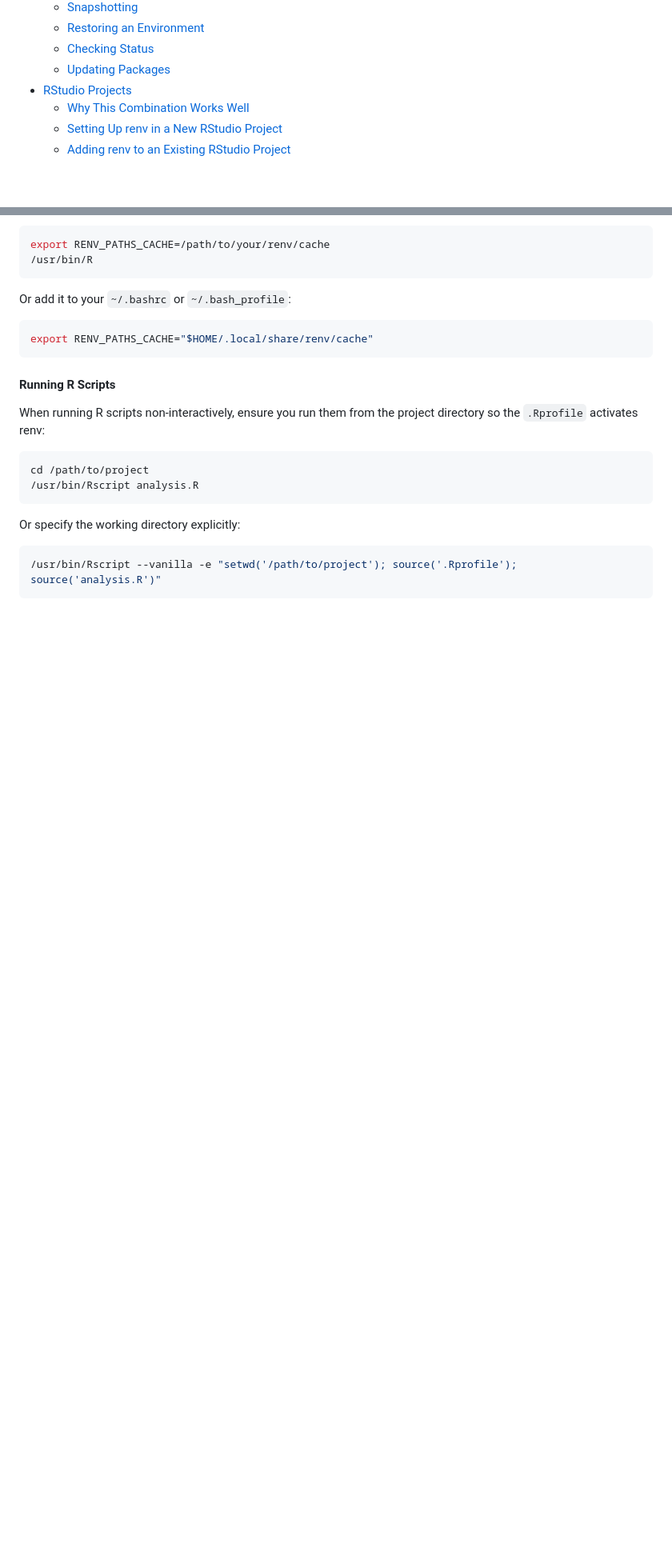
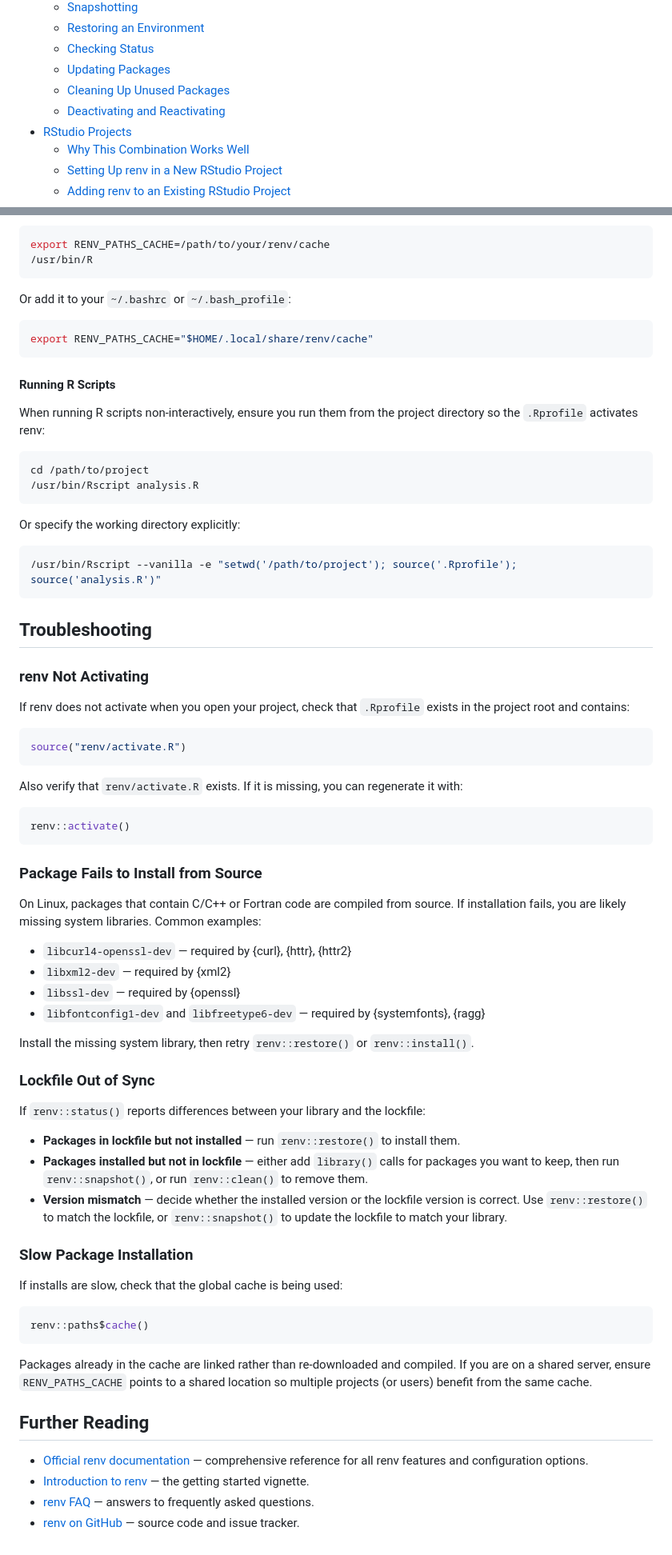
Before and after one commit to davetang/learning_renv, a Markdown page: README.md, 2 parts joined by grey strips. Shown at 80% size. Rendered like a GitHub page; blank space fills up the shorter version.

````diff
--- a/README.md
+++ b/README.md
@@ -19,6 +19,8 @@ Each renv project has its own library stored in the `renv/library` directory. Wh
   - [Restoring an Environment](#restoring-an-environment)
   - [Checking Status](#checking-status)
   - [Updating Packages](#updating-packages)
+  - [Cleaning Up Unused Packages](#cleaning-up-unused-packages)
+  - [Deactivating and Reactivating](#deactivating-and-reactivating)
 - [RStudio Projects](#rstudio-projects)
   - [Why This Combination Works Well](#why-this-combination-works-well)
   - [Setting Up renv in a New RStudio Project](#setting-up-renv-in-a-new-rstudio-project)
@@ -382,3 +436,55 @@ Or specify the working directory explicitly:
 ```console
 /usr/bin/Rscript --vanilla -e "setwd('/path/to/project'); source('.Rprofile'); source('analysis.R')"
 ```
+
+## Troubleshooting
+
+### renv Not Activating
+
+If renv does not activate when you open your project, check that `.Rprofile` exists in the project root and contains:
+
+```r
+source("renv/activate.R")
+```
+
+Also verify that `renv/activate.R` exists. If it is missing, you can regenerate it with:
+
+```r
+renv::activate()
+```
+
+### Package Fails to Install from Source
+
+On Linux, packages that contain C/C++ or Fortran code are compiled from source. If installation fails, you are likely missing system libraries. Common examples:
+
+* `libcurl4-openssl-dev` — required by {curl}, {httr}, {httr2}
+* `libxml2-dev` — required by {xml2}
+* `libssl-dev` — required by {openssl}
+* `libfontconfig1-dev` and `libfreetype6-dev` — required by {systemfonts}, {ragg}
+
+Install the missing system library, then retry `renv::restore()` or `renv::install()`.
+
+### Lockfile Out of Sync
+
+If `renv::status()` reports differences between your library and the lockfile:
+
+* **Packages in lockfile but not installed** — run `renv::restore()` to install them.
+* **Packages installed but not in lockfile** — either add `library()` calls for packages you want to keep, then run `renv::snapshot()`, or run `renv::clean()` to remove them.
+* **Version mismatch** — decide whether the installed version or the lockfile version is correct. Use `renv::restore()` to match the lockfile, or `renv::snapshot()` to update the lockfile to match your library.
+
+### Slow Package Installation
+
+If installs are slow, check that the global cache is being used:
+
+```r
+renv::paths$cache()
+```
+
+Packages already in the cache are linked rather than re-downloaded and compiled. If you are on a shared server, ensure `RENV_PATHS_CACHE` points to a shared location so multiple projects (or users) benefit from the same cache.
+
+## Further Reading
+
+* [Official renv documentation](https://rstudio.github.io/renv/) — comprehensive reference for all renv features and configuration options.
+* [Introduction to renv](https://rstudio.github.io/renv/articles/renv.html) — the getting started vignette.
+* [renv FAQ](https://rstudio.github.io/renv/articles/faq.html) — answers to frequently asked questions.
+* [renv on GitHub](https://github.com/rstudio/renv) — source code and issue tracker.
````
Also changed, not shown: other parts of README.md (+52 -0 lines).
